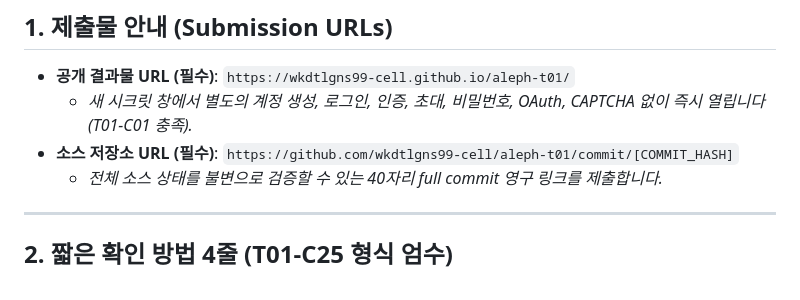
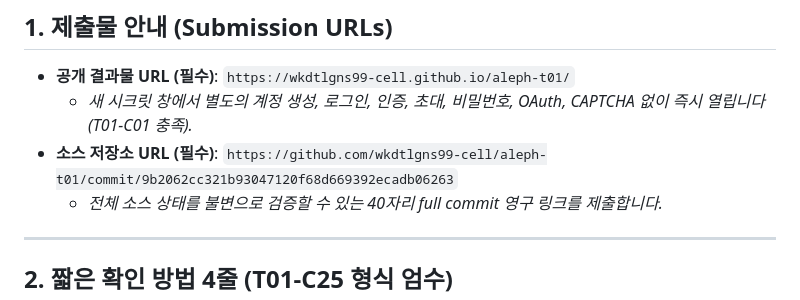
Before and after one commit to wkdtlgns99-cell/aleph-t01, a Markdown page: README.md, the part around the change. Rendered like a GitHub page.

Commit message:
docs: finalize full commit URL in README

```diff
--- a/README.md
+++ b/README.md
@@ -8,7 +8,7 @@ ALEPH AI Challenge T01 과제 통과 기준(T01-C01 ~ T01-C26)을 100% 충족하
 
 - **공개 결과물 URL (필수)**: `https://wkdtlgns99-cell.github.io/aleph-t01/`
   - *새 시크릿 창에서 별도의 계정 생성, 로그인, 인증, 초대, 비밀번호, OAuth, CAPTCHA 없이 즉시 열립니다 (T01-C01 충족).*
-- **소스 저장소 URL (필수)**: `https://github.com/wkdtlgns99-cell/aleph-t01/commit/[COMMIT_HASH]`
+- **소스 저장소 URL (필수)**: `https://github.com/wkdtlgns99-cell/aleph-t01/commit/9b2062cc321b93047120f68d669392ecadb06263`
   - *전체 소스 상태를 불변으로 검증할 수 있는 40자리 full commit 영구 링크를 제출합니다.*
 
 ---
```
